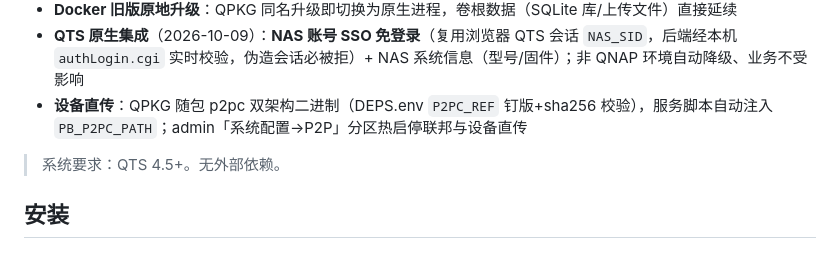
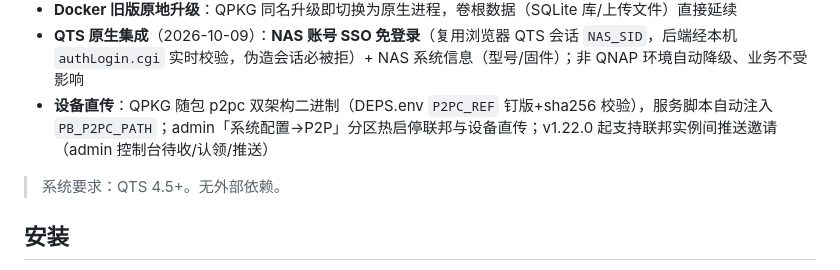
Before and after one commit to pigeonbox/qnap, a Markdown page: README.md, the part around the change. Drawn GitHub-style.

Commit message:
docs(readme): 对码 v1.22.0 列车——特性表补联邦实例间推送邀请

```diff
--- a/README.md
+++ b/README.md
@@ -14,7 +14,7 @@ PigeonBox（文件快递柜，匿名口令分享文本/文件）的 **威联通
 - **卸载保留数据**：数据在存储卷根 `pigeonbox/` 目录（QPKG 卸载会删除安装目录，卷根数据不受影响）
 - **Docker 旧版原地升级**：QPKG 同名升级即切换为原生进程，卷根数据（SQLite 库/上传文件）直接延续
 - **QTS 原生集成**（2026-10-09）：**NAS 账号 SSO 免登录**（复用浏览器 QTS 会话 `NAS_SID`，后端经本机 `authLogin.cgi` 实时校验，伪造会话必被拒）+ NAS 系统信息（型号/固件）；非 QNAP 环境自动降级、业务不受影响
-- **设备直传**：QPKG 随包 p2pc 双架构二进制（DEPS.env `P2PC_REF` 钉版+sha256 校验），服务脚本自动注入 `PB_P2PC_PATH`；admin「系统配置→P2P」分区热启停联邦与设备直传
+- **设备直传**：QPKG 随包 p2pc 双架构二进制（DEPS.env `P2PC_REF` 钉版+sha256 校验），服务脚本自动注入 `PB_P2PC_PATH`；admin「系统配置→P2P」分区热启停联邦与设备直传；v1.22.0 起支持联邦实例间推送邀请（admin 控制台待收/认领/推送）
 
 > 系统要求：QTS 4.5+。无外部依赖。
 
```
